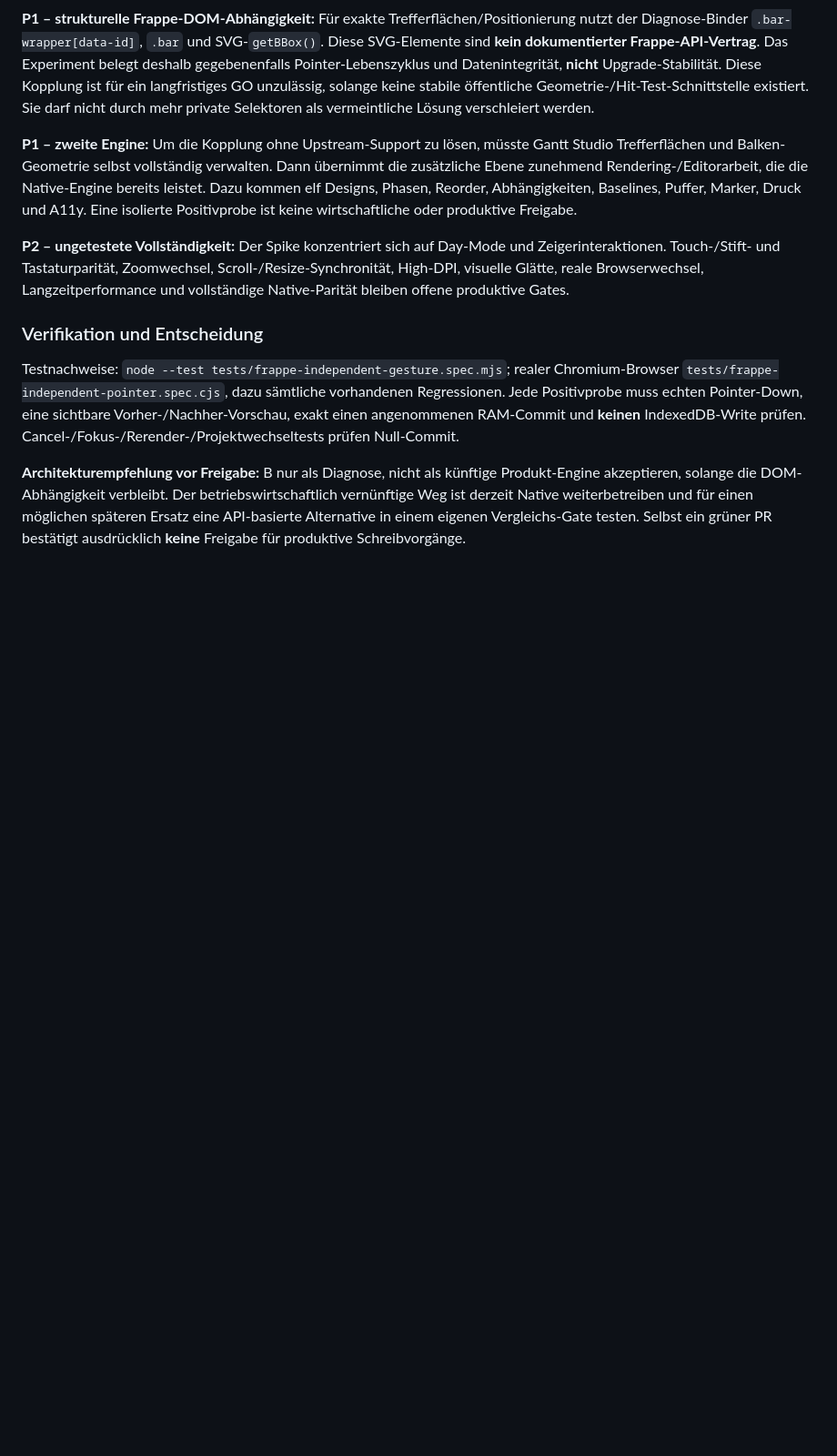
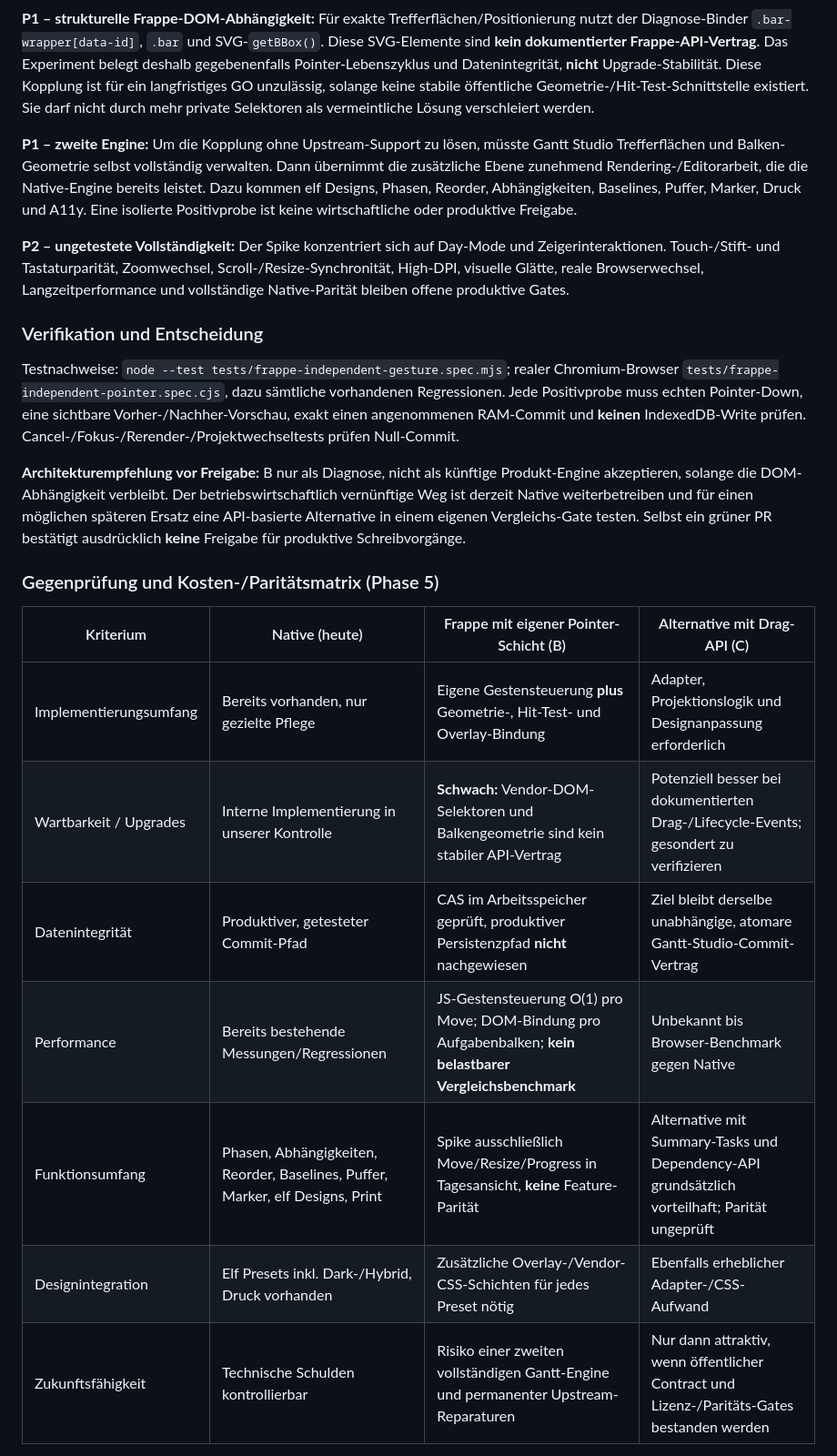
Before and after one commit to thomasasen/gantt-studio, a Markdown page: docs/FRAPPE_ENGINE_IMPLEMENTATION_PLAN.md, the part around one of its changes. Shown at 91% size. Drawn GitHub-style; blank space fills up the shorter version.

Commit message:
docs: independent red-team review, native parity and NO-GO decision

```diff
--- a/docs/FRAPPE_ENGINE_IMPLEMENTATION_PLAN.md
+++ b/docs/FRAPPE_ENGINE_IMPLEMENTATION_PLAN.md
@@ -754,3 +754,17 @@ Die erste neue Browser-CI (`44c56670`) schlug bei vier Fällen fehl, weil der un
 Testnachweise: `node --test tests/frappe-independent-gesture.spec.mjs`; realer Chromium-Browser `tests/frappe-independent-pointer.spec.cjs`, dazu sämtliche vorhandenen Regressionen. Jede Positivprobe muss echten Pointer-Down, eine sichtbare Vorher-/Nachher-Vorschau, exakt einen angenommenen RAM-Commit und **keinen** IndexedDB-Write prüfen. Cancel-/Fokus-/Rerender-/Projektwechseltests prüfen Null-Commit.
 
 **Architekturempfehlung vor Freigabe:** B nur als Diagnose, nicht als künftige Produkt-Engine akzeptieren, solange die DOM-Abhängigkeit verbleibt. Der betriebswirtschaftlich vernünftige Weg ist derzeit Native weiterbetreiben und für einen möglichen späteren Ersatz eine API-basierte Alternative in einem eigenen Vergleichs-Gate testen. Selbst ein grüner PR bestätigt ausdrücklich **keine** Freigabe für produktive Schreibvorgänge.
+
+
+### Gegenprüfung und Kosten-/Paritätsmatrix (Phase 5)
+
+| Kriterium | Native (heute) | Frappe mit eigener Pointer-Schicht (B) | Alternative mit Drag-API (C) |
+| --- | --- | --- | --- |
+| Implementierungsumfang | Bereits vorhanden, nur gezielte Pflege | Eigene Gestensteuerung **plus** Geometrie-, Hit-Test- und Overlay-Bindung | Adapter, Projektionslogik und Designanpassung erforderlich |
+| Wartbarkeit / Upgrades | Interne Implementierung in unserer Kontrolle | **Schwach:** Vendor-DOM-Selektoren und Balkengeometrie sind kein stabiler API-Vertrag | Potenziell besser bei dokumentierten Drag-/Lifecycle-Events; gesondert zu verifizieren |
+| Datenintegrität | Produktiver, getesteter Commit-Pfad | CAS im Arbeitsspeicher geprüft, produktiver Persistenzpfad **nicht** nachgewiesen | Ziel bleibt derselbe unabhängige, atomare Gantt-Studio-Commit-Vertrag |
+| Performance | Bereits bestehende Messungen/Regressionen | JS-Gestensteuerung O(1) pro Move; DOM-Bindung pro Aufgabenbalken; **kein belastbarer Vergleichsbenchmark** | Unbekannt bis Browser-Benchmark gegen Native |
+| Funktionsumfang | Phasen, Abhängigkeiten, Reorder, Baselines, Puffer, Marker, elf Designs, Print | Spike ausschließlich Move/Resize/Progress in Tagesansicht, **keine** Feature-Parität | Alternative mit Summary-Tasks und Dependency-API grundsätzlich vorteilhaft; Parität ungeprüft |
+| Designintegration | Elf Presets inkl. Dark-/Hybrid, Druck vorhanden | Zusätzliche Overlay-/Vendor-CSS-Schichten für jedes Preset nötig | Ebenfalls erheblicher Adapter-/CSS-Aufwand |
+| Zukunftsfähigkeit | Technische Schulden kontrollierbar | Risiko einer zweiten vollständigen Gantt-Engine und permanenter Upstream-Reparaturen | Nur dann attraktiv, wenn öffentlicher Contract und Lizenz-/Paritäts-Gates bestanden werden |
+
```
Also changed, not shown: other parts of docs/FRAPPE_ENGINE_IMPLEMENTATION_PLAN.md (+12 -0 lines).
